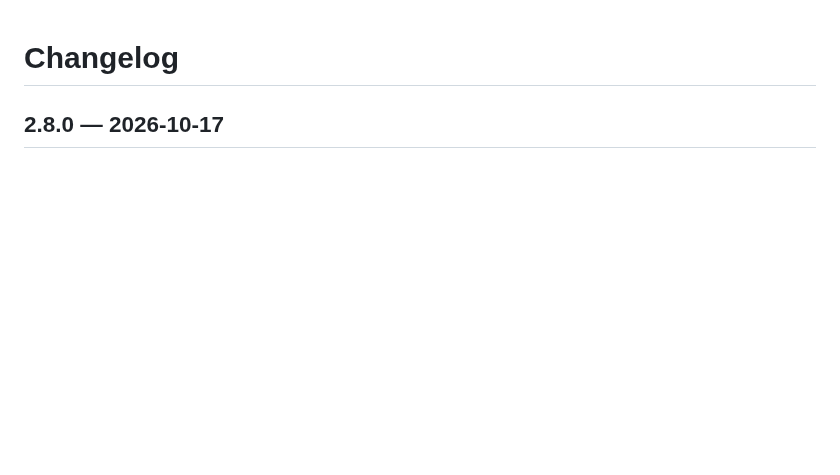
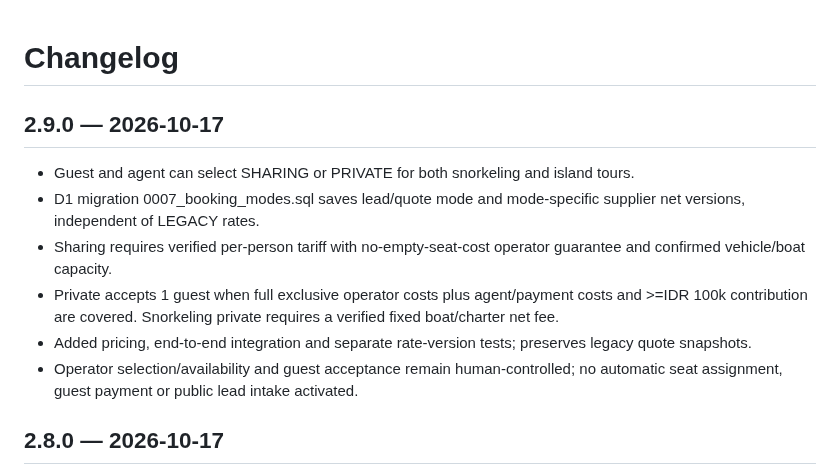
Before and after one commit to rama160/Marketing-turism, a Markdown page: CHANGELOG.md, the part around the change. GitHub-like rendering; blank space fills up the shorter version.

```diff
--- a/CHANGELOG.md
+++ b/CHANGELOG.md
@@ -1,4 +1,13 @@
 # Changelog
+
+## 2.9.0 — 2026-10-17
+- Guest and agent can select SHARING or PRIVATE for both snorkeling and island tours.
+- D1 migration 0007_booking_modes.sql saves lead/quote mode and mode-specific supplier net versions, independent of LEGACY rates.
+- Sharing requires verified per-person tariff with no-empty-seat-cost operator guarantee and confirmed vehicle/boat capacity.
+- Private accepts 1 guest when full exclusive operator costs plus agent/payment costs and >=IDR 100k contribution are covered. Snorkeling private requires a verified fixed boat/charter net fee.
+- Added pricing, end-to-end integration and separate rate-version tests; preserves legacy quote snapshots.
+- Operator selection/availability and guest acceptance remain human-controlled; no automatic seat assignment, guest payment or public lead intake activated.
+
 
 ## 2.8.0 — 2026-10-17
 - Added product-specific informational Nusa Penida landing pages for snorkeling and island tours, with distinct inclusions and booking caveats.
```
Also changed, not shown: AI_START_HERE.md (+10 -1 lines), README.md (+12 -1 lines).
